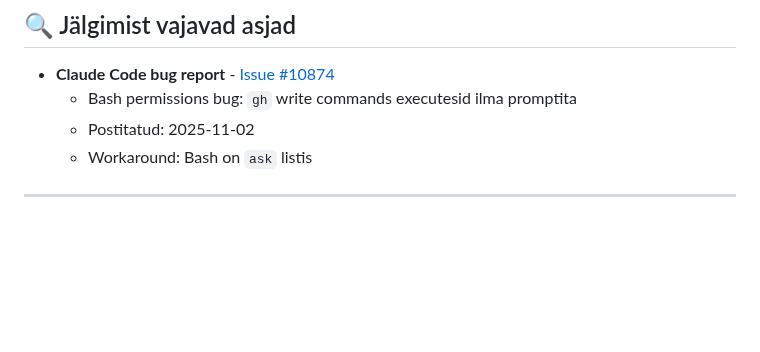
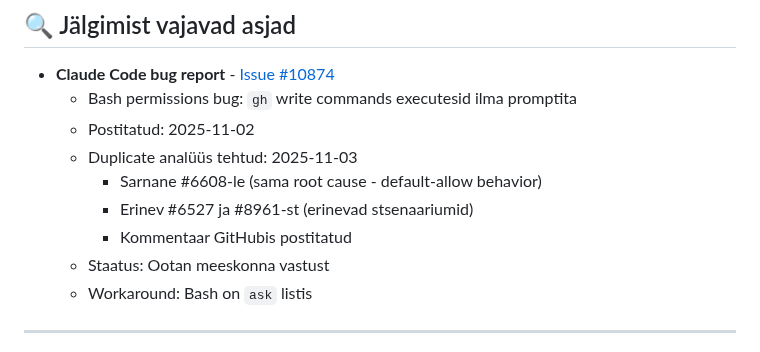
Before and after one commit to Anne-dot/coda-eesti, a Markdown page: TODO.md, the part around the change. Rendered like a GitHub page; blank space fills up the shorter version.

Commit message:
Update Claude Code bug report status with duplicate analysis
🤖 Generated with [Claude Code](https://claude.com/claude-code)

Co-Authored-By: Claude <noreply@anthropic.com>

```diff
--- a/TODO.md
+++ b/TODO.md
@@ -29,6 +29,11 @@
 - **Claude Code bug report** - [Issue #10874](https://github.com/anthropics/claude-code/issues/10874)
   - Bash permissions bug: `gh` write commands executesid ilma promptita
   - Postitatud: 2025-11-02
+  - Duplicate analüüs tehtud: 2025-11-03
+    - Sarnane #6608-le (sama root cause - default-allow behavior)
+    - Erinev #6527 ja #8961-st (erinevad stsenaariumid)
+    - Kommentaar GitHubis postitatud
+  - Staatus: Ootan meeskonna vastust
   - Workaround: Bash on `ask` listis
 
 ---
```
